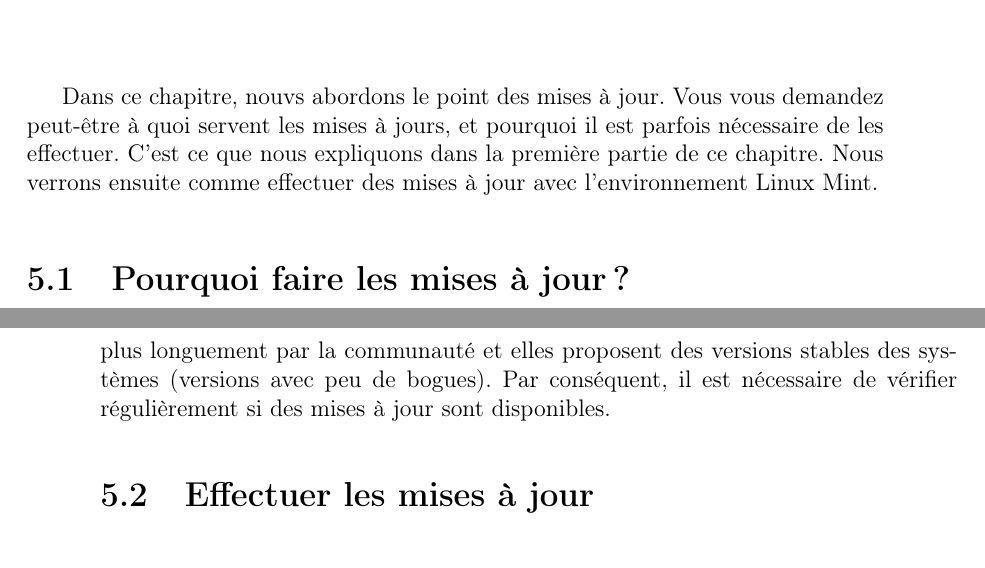
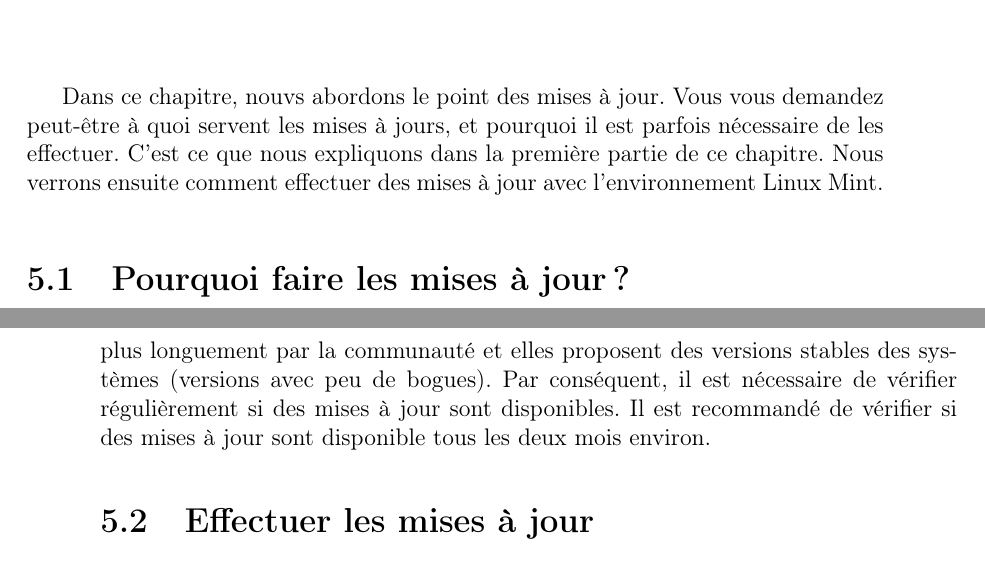
Before and after one commit to laurelinemartin/eisenia, a LaTeX book (Guide_Linux/guide_linux.tex): two parts of pages 33 and 34 of 46, joined at a grey line, cut so that both start at the same text. Compiled offline with pdfLaTeX.

Commit message:
Corrections mineures chap 5

```diff
--- a/Guide_Linux/guide_linux.tex
+++ b/Guide_Linux/guide_linux.tex
@@ -714,8 +714,9 @@ Enfin, nous aborderons la question de la sécurité sur Internet.
 
 \chapter{Mises à jour}\label{sec:maj}
 	Dans ce chapitre, nouvs abordons le point des mises à jour.
-	Vous vous demandez peut-être à quoi servent les mises à jours, et pourquoi il est parfois nécessaire de les effectuer. C'est ce que nous expliquons dans la première partie de ce chapitre.
-	Nous verrons ensuite comme effectuer des mises à jour avec l'environnement Linux Mint.
+	Vous vous demandez peut-être à quoi servent les mises à jours, et pourquoi il est parfois nécessaire de les effectuer.
+	C'est ce que nous expliquons dans la première partie de ce chapitre.
+	Nous verrons ensuite comment effectuer des mises à jour avec l'environnement Linux Mint.
 	\section{Pourquoi faire les mises à jour ?}\label{sec:maj_pourquoi}
 		De manière globale, les mises à jour permettent à une application, un logiciel, un système, d'ajouter de nouvelles fonctionnalités, de corriger certaines erreurs ou bien de réparer certaines failles de sécurité.
 		Elles sont faites par les développeurs pour être appliquées simplement sur le terminal (ordinateur, téléphone, etc.) de tous les utilisateurs.
@@ -729,6 +730,7 @@ Enfin, nous aborderons la question de la sécurité sur Internet.
 		Quand une nouvelle mise à jour est déployée (i.e. téléchargeable par tous les utilisateurs) elles sont souvent synônymes de corrections de bogues ou de suppression de faiblesses dans la sécurité.
 		Les mises à jour avec Linux sont travaillées plus longuement par la communauté et elles proposent des versions stables des systèmes (versions avec peu de bogues).
 		Par conséquent, il est nécessaire de vérifier régulièrement si des mises à jour sont disponibles.
+		Il est recommandé de vérifier si des mises à jour sont disponible tous les deux mois environ.
 	\section{Effectuer les mises à jour}
 		Comment faire une mise à jour sur un ordinateur Linux Mint ?
 		Notez qu'il faut que vous soyez connectés à Internet tout le temps de la recherche et de l'installation des mises à jour.
```
